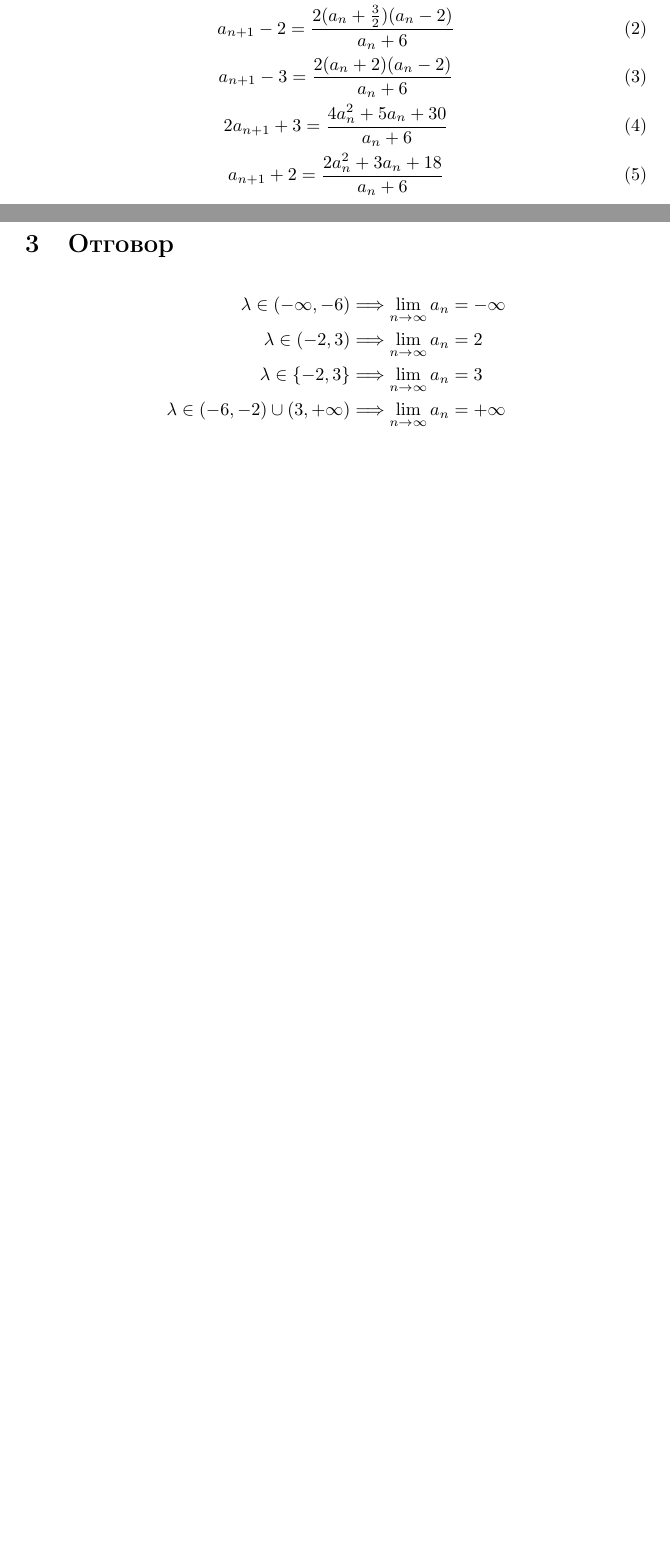
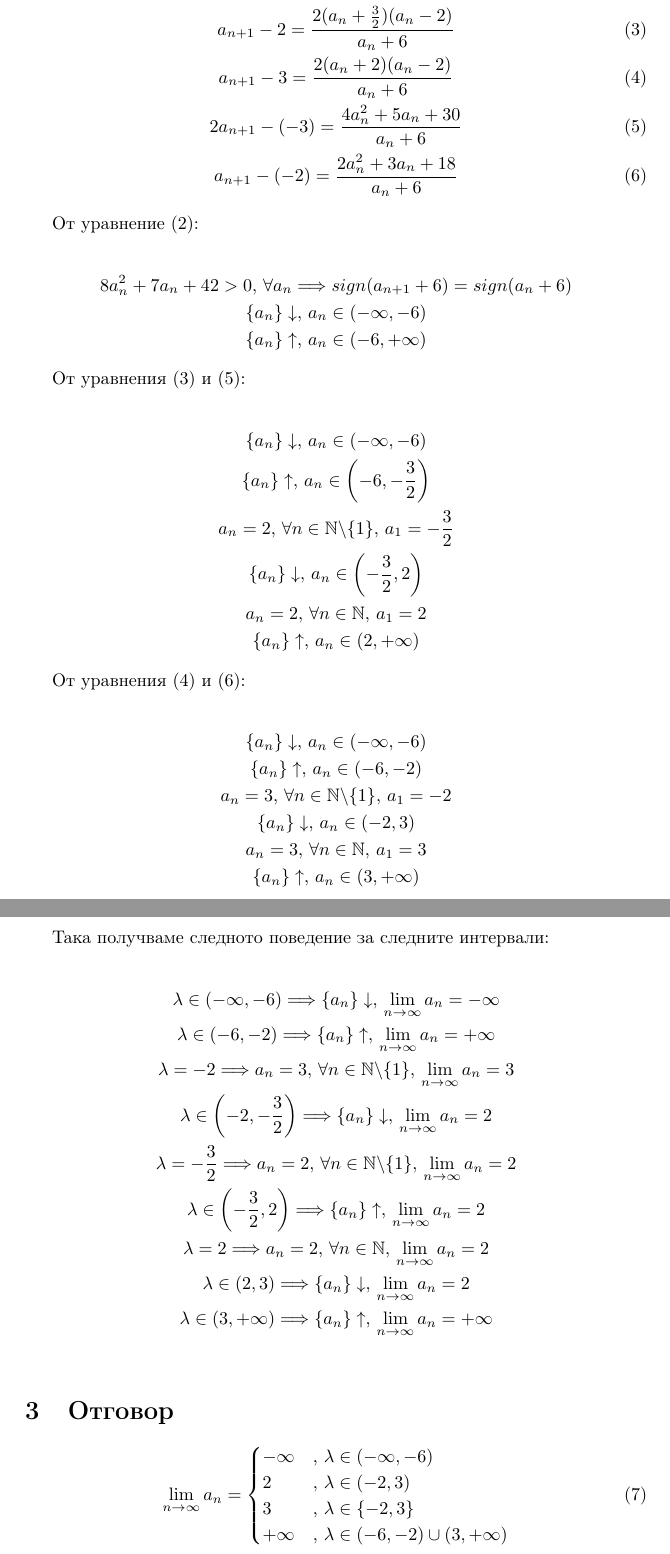
Before and after one commit to yalishanda42/dis3-hw1, a LaTeX document (solution.tex): two parts of pages 1 and 2 of 2 before the commit and two parts of pages 2 and 3 of 3 after it, joined at a grey line, cut so that both start at the same text, the shorter picture padded with empty space. Compiled offline with pdfLaTeX.

Commit message:
Finalize solution

```diff
--- a/solution.tex
+++ b/solution.tex
@@ -39,4 +39,3 @@
 Пресмятаме:
 
 \begin{gather}
-    a_{n+1} - a_n = \frac{(a_n - 2)(a_n - 3)}{a_n + 6} \\
@@ -43,18 +59,64 @@
+    a_{n+1} - (-6) = \frac{8a_n^2 + 7a_n + 42}{a_n + 6} \\
     a_{n+1} - 2 = \frac{2(a_n + \frac{3}{2})(a_n - 2)}{a_n + 6} \\
     a_{n+1} - 3 = \frac{2(a_n + 2)(a_n - 2)}{a_n + 6} \\
-    2a_{n+1} + 3 = \frac{4a_n^2 + 5a_n + 30}{a_n + 6} \\
-    a_{n+1} + 2 = \frac{2a_n^2 + 3a_n + 18}{a_n + 6}
+    2a_{n+1} - (-3) = \frac{4a_n^2 + 5a_n + 30}{a_n + 6} \\
+    a_{n+1} - (-2) = \frac{2a_n^2 + 3a_n + 18}{a_n + 6}
 \end{gather}
 
-% TBD
+От уравнение (2):
+
+\begin{gather*}
+    8a_n^2 + 7a_n + 42 > 0,\, \forall a_n \Longrightarrow sign(a_{n+1} + 6) = sign(a_n + 6) \\
+    \{a_n\}\downarrow ,\, a_n \in (-\infty, -6) \\
+    \{a_n\}\uparrow ,\, a_n \in (-6, +\infty)
+\end{gather*}
+
+От уравнения (3) и (5):
+
+\begin{gather*}
+    \{a_n\}\downarrow ,\, a_n \in (-\infty, -6) \\
+    \{a_n\}\uparrow ,\, a_n \in \left(-6, -\frac{3}{2}\right) \\
+    a_n = 2,\, \forall n \in \mathbb{N} \backslash \{1\},\, a_1 = -\frac{3}{2} \\
+    \{a_n\}\downarrow ,\, a_n \in \left(-\frac{3}{2}, 2\right) \\
+    a_n = 2,\, \forall n \in \mathbb{N},\, a_1 = 2 \\
+    \{a_n\}\uparrow ,\, a_n \in (2, +\infty)
+\end{gather*}
+
+От уравнения (4) и (6):
+
+\begin{gather*}
+    \{a_n\}\downarrow ,\, a_n \in (-\infty, -6) \\
+    \{a_n\}\uparrow ,\, a_n \in (-6, -2) \\
+    a_n = 3,\, \forall n \in \mathbb{N} \backslash \{1\},\, a_1 = -2 \\
+    \{a_n\}\downarrow ,\, a_n \in (-2, 3) \\
+    a_n = 3,\, \forall n \in \mathbb{N},\, a_1 = 3 \\
+    \{a_n\}\uparrow ,\, a_n \in (3, +\infty)
+\end{gather*}
+
+Така получваме следното поведение за следните интервали:
+
+\begin{gather*}
+    \lambda \in (-\infty, -6) \Longrightarrow \{a_n\}\downarrow ,\, \lim_{n \to \infty} a_n = -\infty \\
+    \lambda \in (-6, -2) \Longrightarrow \{a_n\}\uparrow ,\, \lim_{n \to \infty} a_n = +\infty \\
+    \lambda = -2 \Longrightarrow a_n = 3,\, \forall n \in \mathbb{N}\backslash\{1\},\, \lim_{n \to \infty} a_n = 3 \\
+    \lambda \in \left(-2, -\frac{3}{2}\right) \Longrightarrow \{a_n\}\downarrow ,\, \lim_{n \to \infty} a_n = 2 \\
+    \lambda = -\frac{3}{2} \Longrightarrow a_n = 2,\, \forall n \in \mathbb{N}\backslash\{1\},\, \lim_{n \to \infty} a_n = 2 \\
+    \lambda \in \left(-\frac{3}{2}, 2\right) \Longrightarrow \{a_n\}\uparrow ,\, \lim_{n \to \infty} a_n = 2 \\
+    \lambda = 2 \Longrightarrow a_n = 2,\, \forall n \in \mathbb{N},\, \lim_{n \to \infty} a_n = 2 \\
+    \lambda \in (2, 3) \Longrightarrow \{a_n\}\downarrow ,\, \lim_{n \to \infty} a_n = 2 \\
+    \lambda \in (3, +\infty) \Longrightarrow \{a_n\}\uparrow ,\, \lim_{n \to \infty} a_n = +\infty \\
+\end{gather*}
 
 \section{Отговор}
 
-\begin{align*}
-\lambda \in (-\infty, -6) &\Longrightarrow \lim_{n \to \infty} a_n = -\infty \\
-\lambda \in (-2, 3) &\Longrightarrow \lim_{n \to \infty} a_n = 2 \\
-\lambda \in \{-2, 3\} &\Longrightarrow \lim_{n \to \infty} a_n = 3 \\
-\lambda \in (-6, -2) \cup (3, +\infty) &\Longrightarrow \lim_{n \to \infty} a_n = +\infty \\
-\end{align*}
+\begin{equation}
+    \lim_{n \to \infty} a_n =
+    \begin{cases}
+        -\infty &,\, \lambda \in (-\infty, -6) \\
+        2       &,\, \lambda \in (-2, 3) \\
+        3       &,\, \lambda \in \{-2, 3\} \\
+        +\infty &,\, \lambda \in (-6, -2) \cup (3, +\infty)
+    \end{cases}
+\end{equation}
 
 \end{document}
```
Also changed, not shown: solution.tex (19 more changed lines).
